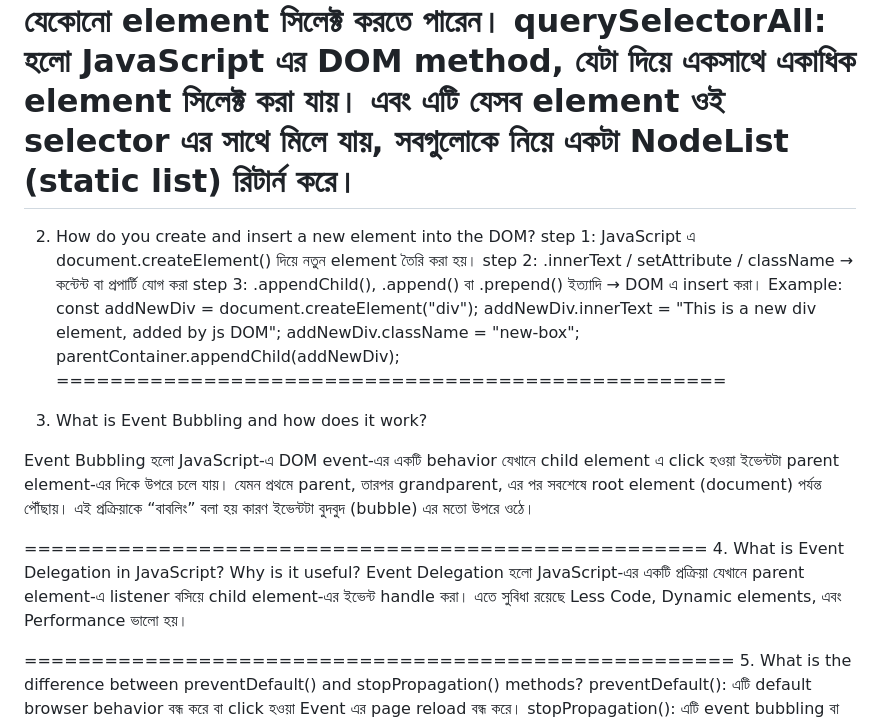
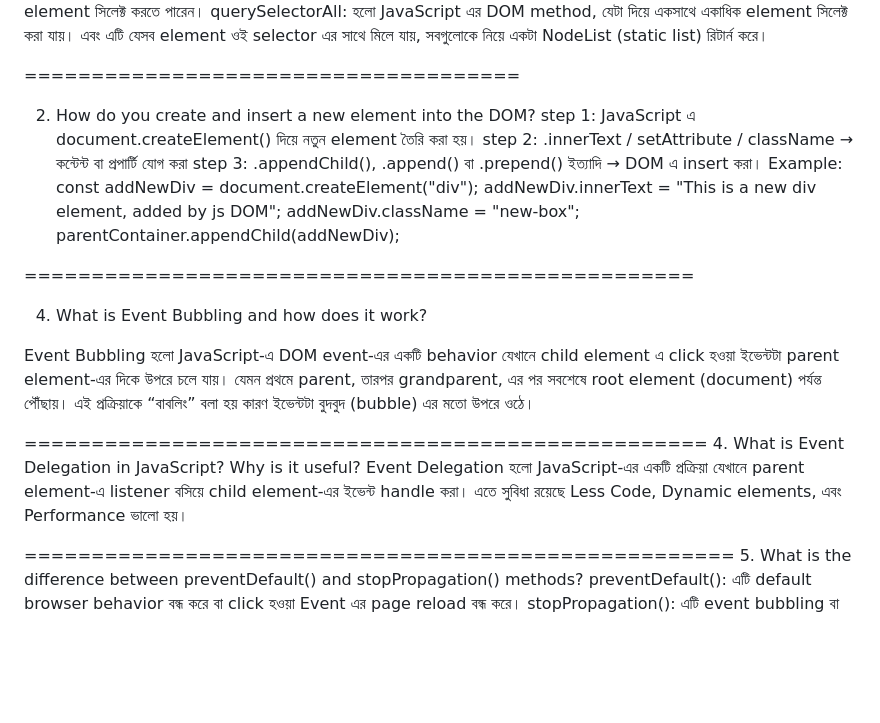
Before and after one commit to AyanSujon/assignment-B12A05, a Markdown page: README.md, the part around the change. Rendered like a GitHub page; blank space fills up the shorter version.

```diff
--- a/README.md
+++ b/README.md
@@ -6,6 +6,7 @@ getElementById: হলো JavaScript DOM (Document Object Model) এর এক
 getElementsByClassName: হচ্ছে JavaScript DOM method, যেটা ব্যবহার করে আমরা একই ক্লাস নাম থাকা সব element একসাথে সিলেক্ট করতে পারি। এবং এটি একটি HTMLCollection রিটার্ন করে।
 querySelector: হলো JavaScript-এর একটা DOM মেথড, এর মাধ্যমে CSS সিলেক্টর ব্যবহার করে ওয়েবপেজের প্রথম মিল পাওয়া যেকোনো element সিলেক্ট করতে পারেন।
 querySelectorAll: হলো JavaScript এর DOM method, যেটা দিয়ে একসাথে একাধিক element সিলেক্ট করা যায়। এবং এটি যেসব element ওই selector এর সাথে মিলে যায়, সবগুলোকে নিয়ে একটা NodeList (static list) রিটার্ন করে।
+
 =====================================
 
 2. How do you create and insert a new element into the DOM?
@@ -17,9 +18,10 @@ const addNewDiv = document.createElement("div");
 addNewDiv.innerText = "This is a new div element, added by js DOM";
 addNewDiv.className = "new-box";
 parentContainer.appendChild(addNewDiv);
+
 ==================================================
 
-3. What is Event Bubbling and how does it work?
+4. What is Event Bubbling and how does it work?
 
 Event Bubbling হলো JavaScript-এ DOM event-এর একটি behavior যেখানে child element এ click হওয়া ইভেন্টটা parent element-এর দিকে উপরে চলে যায়। যেমন প্রথমে parent, তারপর grandparent, এর পর সবশেষে root element (document) পর্যন্ত পৌঁছায়। এই প্রক্রিয়াকে “বাবলিং” বলা হয় কারণ ইভেন্টটা বুদবুদ (bubble) এর মতো উপরে ওঠে।
 
@@ -27,6 +29,7 @@ Event Bubbling হলো JavaScript-এ DOM event-এর একটি behavior
 4. What is Event Delegation in JavaScript? Why is it useful?
 Event Delegation হলো JavaScript-এর একটি প্রক্রিয়া যেখানে parent element-এ listener বসিয়ে child element-এর ইভেন্ট handle করা। এতে সুবিধা রয়েছে Less Code, Dynamic elements, এবং Performance ভালো হয়।
 
+
 =====================================================
 5. What is the difference between preventDefault() and stopPropagation() methods?
 preventDefault(): এটি default browser behavior বন্ধ করে বা click হওয়া Event এর page reload বন্ধ করে।
```
